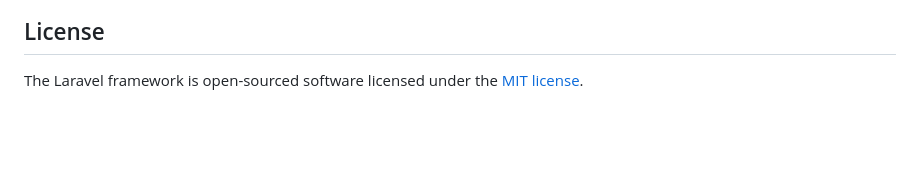
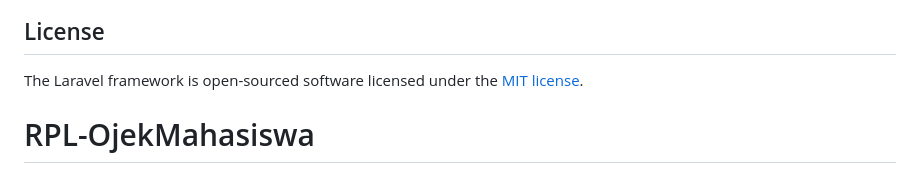
Before and after one commit to zarkasyifahriza/RPL_OMAH, a Markdown page: README.md, the part around the change. GitHub-like rendering; blank space fills up the shorter version.

```diff
--- a/README.md
+++ b/README.md
@@ -64,3 +64,4 @@ If you discover a security vulnerability within Laravel, please send an e-mail t
 ## License
 
 The Laravel framework is open-sourced software licensed under the [MIT license](https://opensource.org/licenses/MIT).
+# RPL-OjekMahasiswa
```
